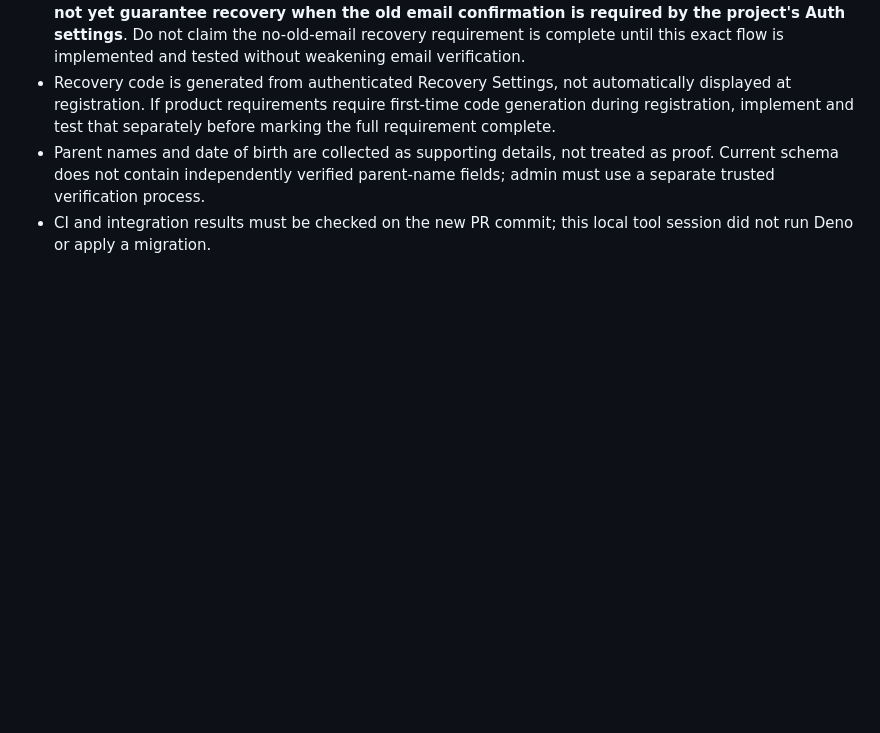
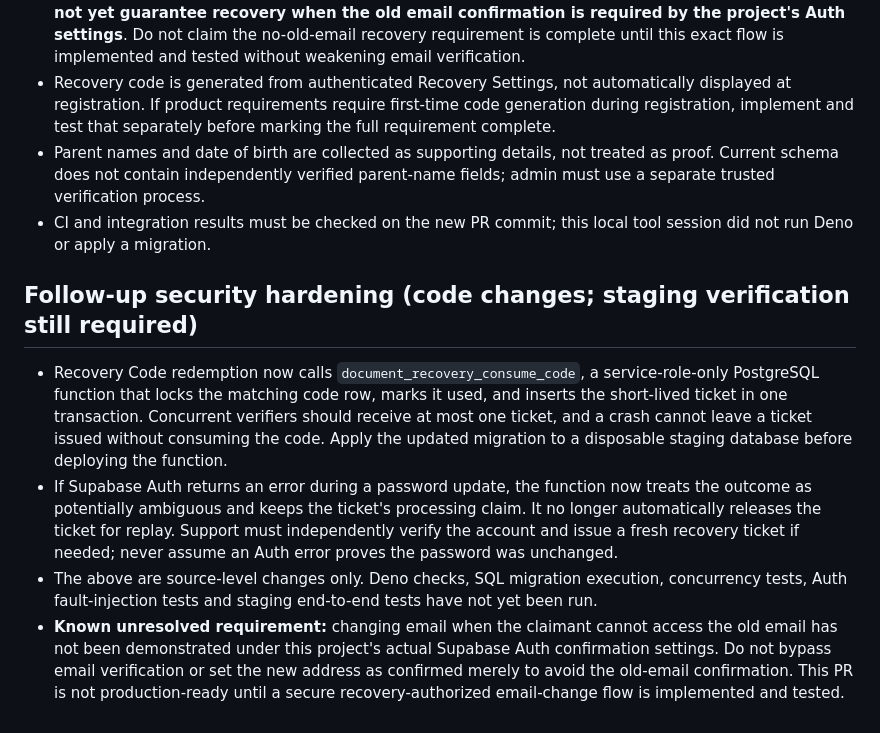
Before and after one commit to computerprachi-alt/computerprachi, a Markdown page: supabase/ACCOUNT_RECOVERY_SETUP.md, the part around the change. GitHub-like rendering; blank space fills up the shorter version.

Commit message:
Document atomic code redemption and fail-closed password recovery behavior

```diff
--- a/supabase/ACCOUNT_RECOVERY_SETUP.md
+++ b/supabase/ACCOUNT_RECOVERY_SETUP.md
@@ -47,3 +47,9 @@ Identity-bearing requests expire after 30 days and are removed by `purge_documen
 - Recovery code is generated from authenticated Recovery Settings, not automatically displayed at registration. If product requirements require first-time code generation during registration, implement and test that separately before marking the full requirement complete.
 - Parent names and date of birth are collected as supporting details, not treated as proof. Current schema does not contain independently verified parent-name fields; admin must use a separate trusted verification process.
 - CI and integration results must be checked on the new PR commit; this local tool session did not run Deno or apply a migration.
+
+## Follow-up security hardening (code changes; staging verification still required)
+- Recovery Code redemption now calls `document_recovery_consume_code`, a service-role-only PostgreSQL function that locks the matching code row, marks it used, and inserts the short-lived ticket in one transaction. Concurrent verifiers should receive at most one ticket, and a crash cannot leave a ticket issued without consuming the code. Apply the updated migration to a disposable staging database before deploying the function.
+- If Supabase Auth returns an error during a password update, the function now treats the outcome as potentially ambiguous and keeps the ticket's processing claim. It no longer automatically releases the ticket for replay. Support must independently verify the account and issue a fresh recovery ticket if needed; never assume an Auth error proves the password was unchanged.
+- The above are source-level changes only. Deno checks, SQL migration execution, concurrency tests, Auth fault-injection tests and staging end-to-end tests have not yet been run.
+- **Known unresolved requirement:** changing email when the claimant cannot access the old email has not been demonstrated under this project's actual Supabase Auth confirmation settings. Do not bypass email verification or set the new address as confirmed merely to avoid the old-email confirmation. This PR is not production-ready until a secure recovery-authorized email-change flow is implemented and tested.
```
